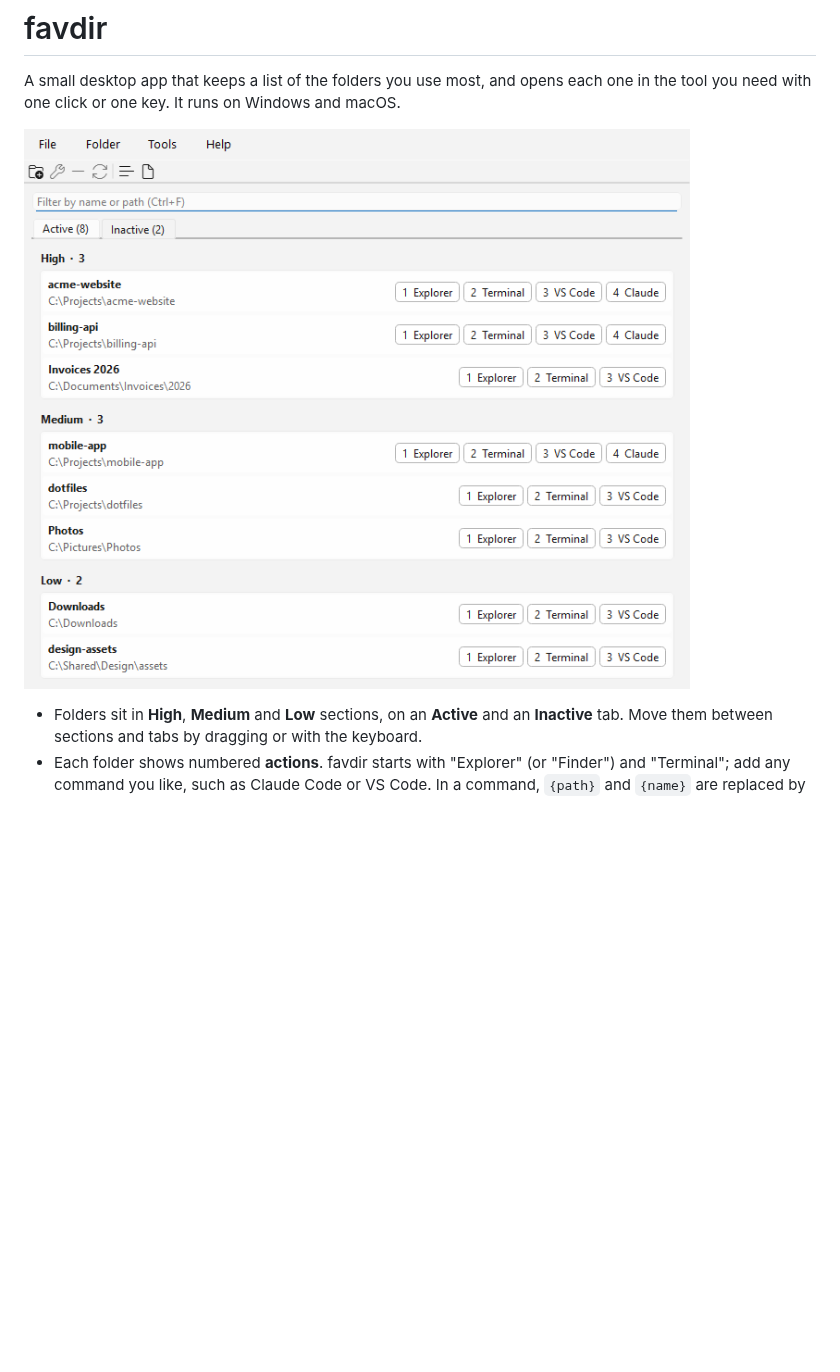
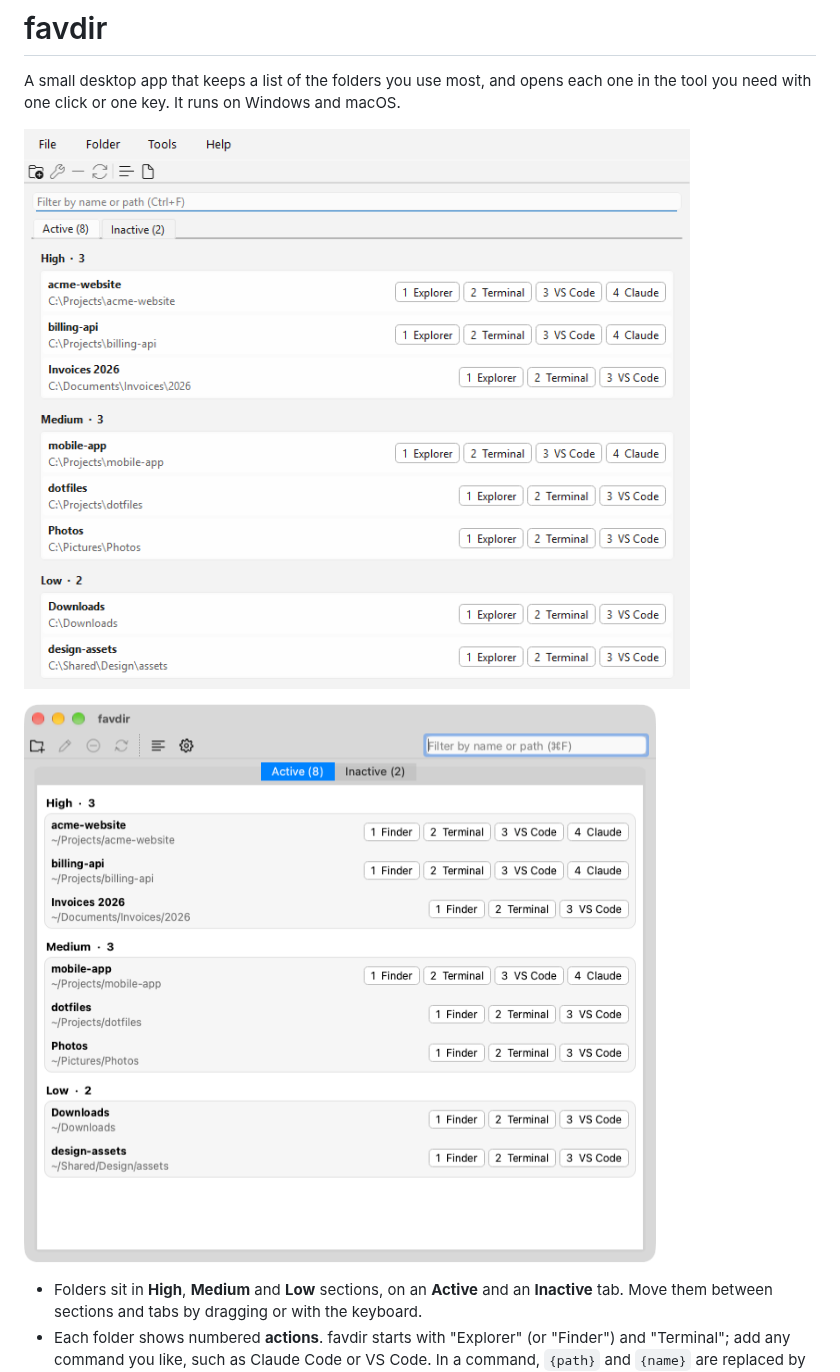
Before and after one commit to rrgmc/favdir, a Markdown page: README.md, the part around one of its changes. GitHub-like rendering; pictures changed too: docs/screenshot-macos.png (added); blank space fills up the shorter version.

```diff
--- a/README.md
+++ b/README.md
@@ -3,7 +3,9 @@
 A small desktop app that keeps a list of the folders you use most, and opens each one in the
 tool you need with one click or one key. It runs on Windows and macOS.
 
-![The favdir window with folders in the High, Medium and Low sections](docs/screenshot.png)
+![The favdir window on Windows, with folders in the High, Medium and Low sections](docs/screenshot.png)
+
+![The favdir window on macOS](docs/screenshot-macos.png)
 
 - Folders sit in **High**, **Medium** and **Low** sections, on an **Active** and an
   **Inactive** tab. Move them between sections and tabs by dragging or with the keyboard.
```
Also changed, not shown: other parts of README.md (+7 -5 lines), CLAUDE.md (+4 -2 lines), 6 other files.
